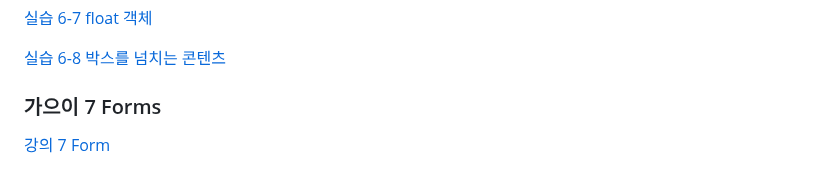
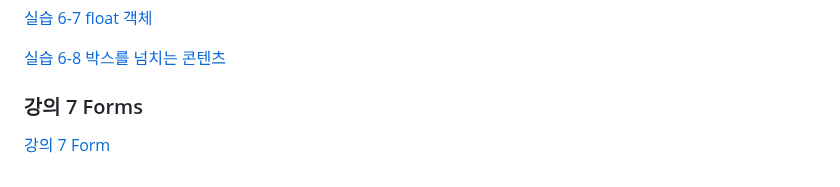
Before and after one commit to dknife/2024WebProgramming, a Markdown page: README.md, the part around the change. Drawn GitHub-style.

```diff
--- a/README.md
+++ b/README.md
@@ -135,6 +135,6 @@
 
 [실습 6-8 박스를 넘치는 콘텐츠](https://github.com/dknife/2024WebProgramming/blob/main/Ex/06_CSSAdvanced/0608_overflow.html)
 
-### 가으이 7 Forms
+### 강의 7 Forms
 
 [강의 7 Form](https://github.com/dknife/2024WebProgramming/raw/main/LN/%EA%B5%90%EC%96%91%20%EC%9B%B9%20%ED%94%84%EB%A1%9C%EA%B7%B8%EB%9E%98%EB%B0%8D%20%EA%B0%95%EC%9D%98%EB%85%B8%ED%8A%B8%207%20Form.pdf)
```
